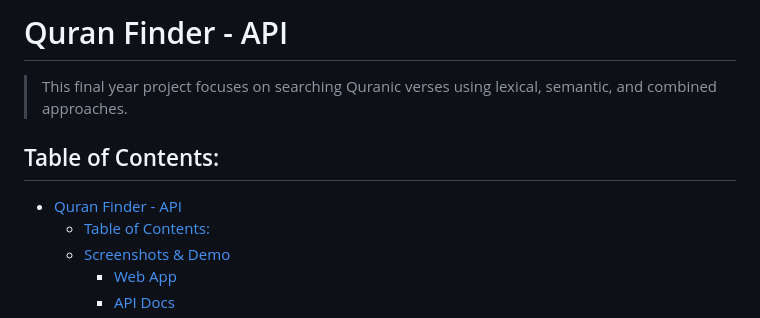
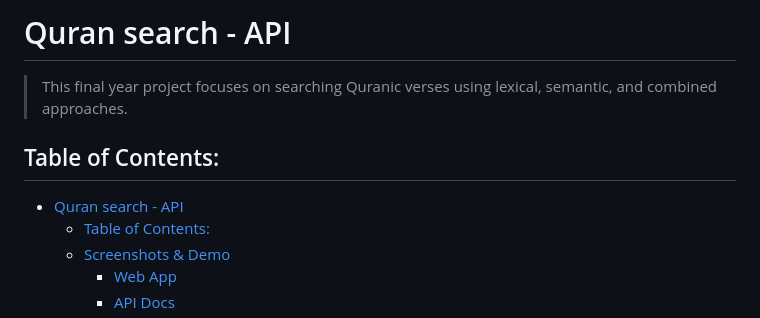
Before and after one commit to utrodus/fastapi-ayatnesia, a Markdown page: README.md, the part around the change. GitHub-like rendering.

```diff
--- a/README.md
+++ b/README.md
@@ -1,9 +1,9 @@
-# Quran Finder - API
+# Quran search - API
 >   This final year project focuses on searching Quranic verses using lexical, semantic, and combined approaches.
 
 ## Table of Contents:
 
-- [Quran Finder - API](#quran-finder---api)
+- [Quran search - API](#quran-search---api)
   - [Table of Contents:](#table-of-contents)
   - [Screenshots \& Demo](#screenshots--demo)
     - [Web App](#web-app)
```
